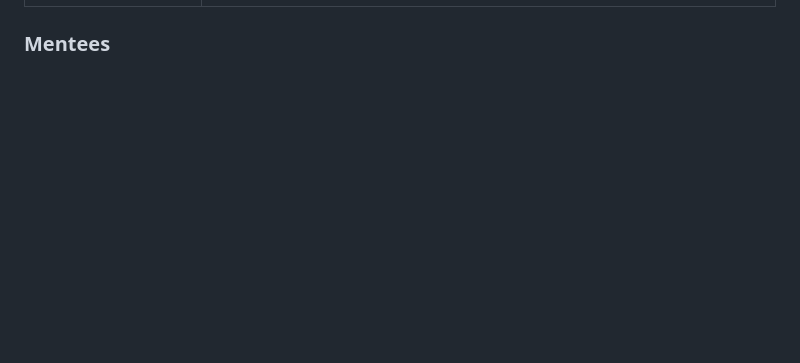
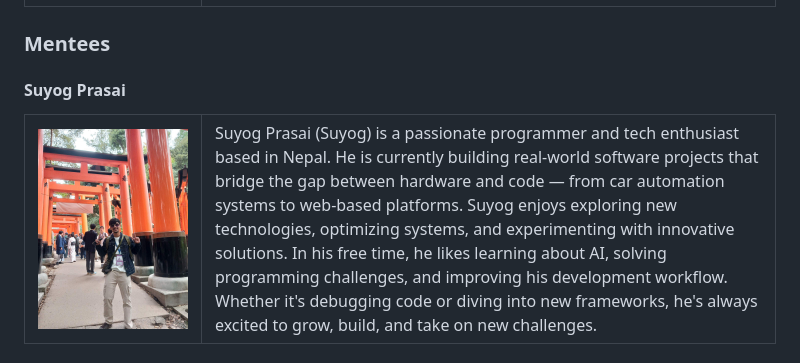
Before and after one commit to Plant-MD/Models, a Markdown page: README.md, the part around the change. Rendered like a GitHub page; pictures changed too: Images/SuyogPrasai.jpg (added); blank space fills up the shorter version.

Commit message:
added read me intro - demo

```diff
--- a/README.md
+++ b/README.md
@@ -38,3 +38,16 @@ The contributors of this project are participants of Incubate Nepal 2025 Cohort.
 </table>
 
 ### Mentees
+
+#### Suyog Prasai
+
+<table>
+    <tr>
+        <td width=150>
+            <img src="Images/SuyogPrasai.jpg" alt="Image of Suyog Prasai"/>
+        </td>
+        <td>
+           Suyog Prasai (Suyog) is a passionate programmer and tech enthusiast based in Nepal. He is currently building real-world software projects that bridge the gap between hardware and code — from car automation systems to web-based platforms. Suyog enjoys exploring new technologies, optimizing systems, and experimenting with innovative solutions. In his free time, he likes learning about AI, solving programming challenges, and improving his development workflow. Whether it's debugging code or diving into new frameworks, he's always excited to grow, build, and take on new challenges.
+        </td>
+    </tr>
+</table>
```
